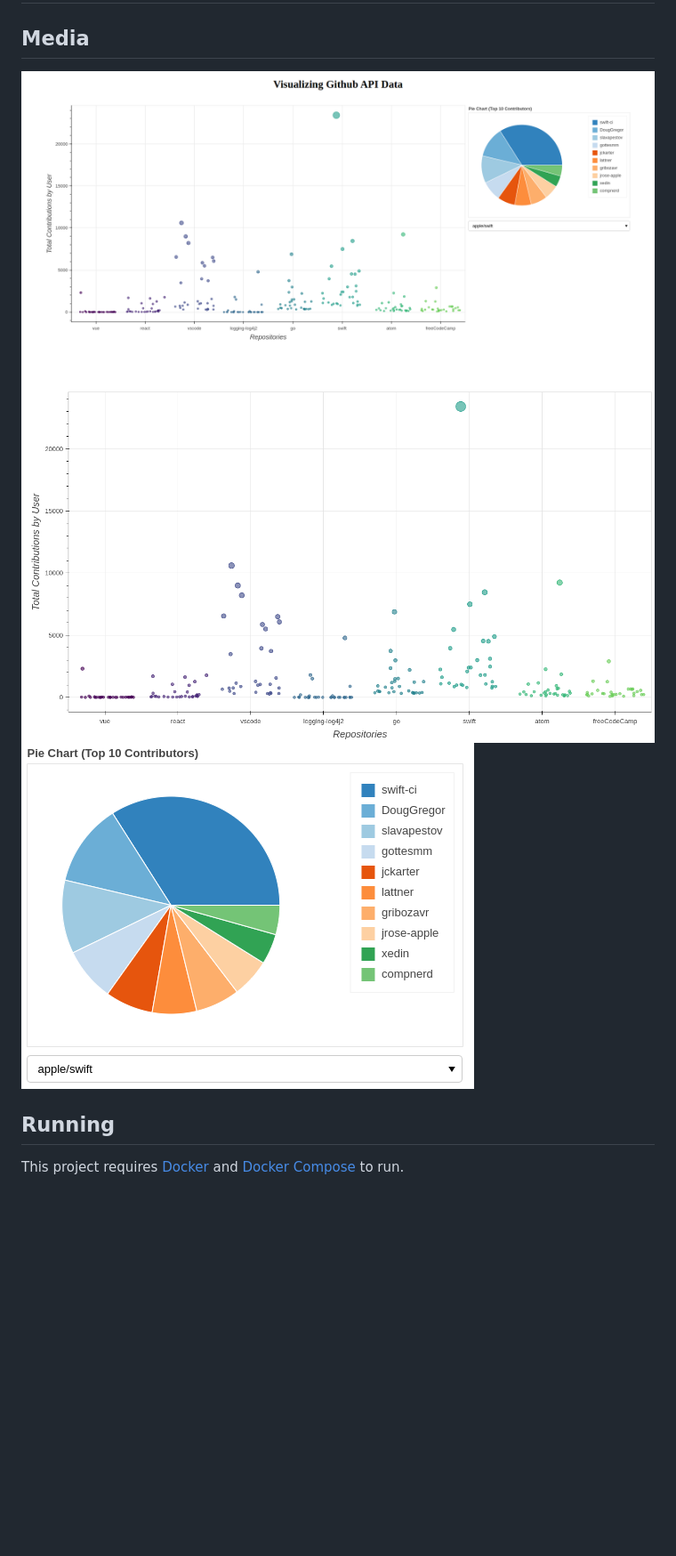
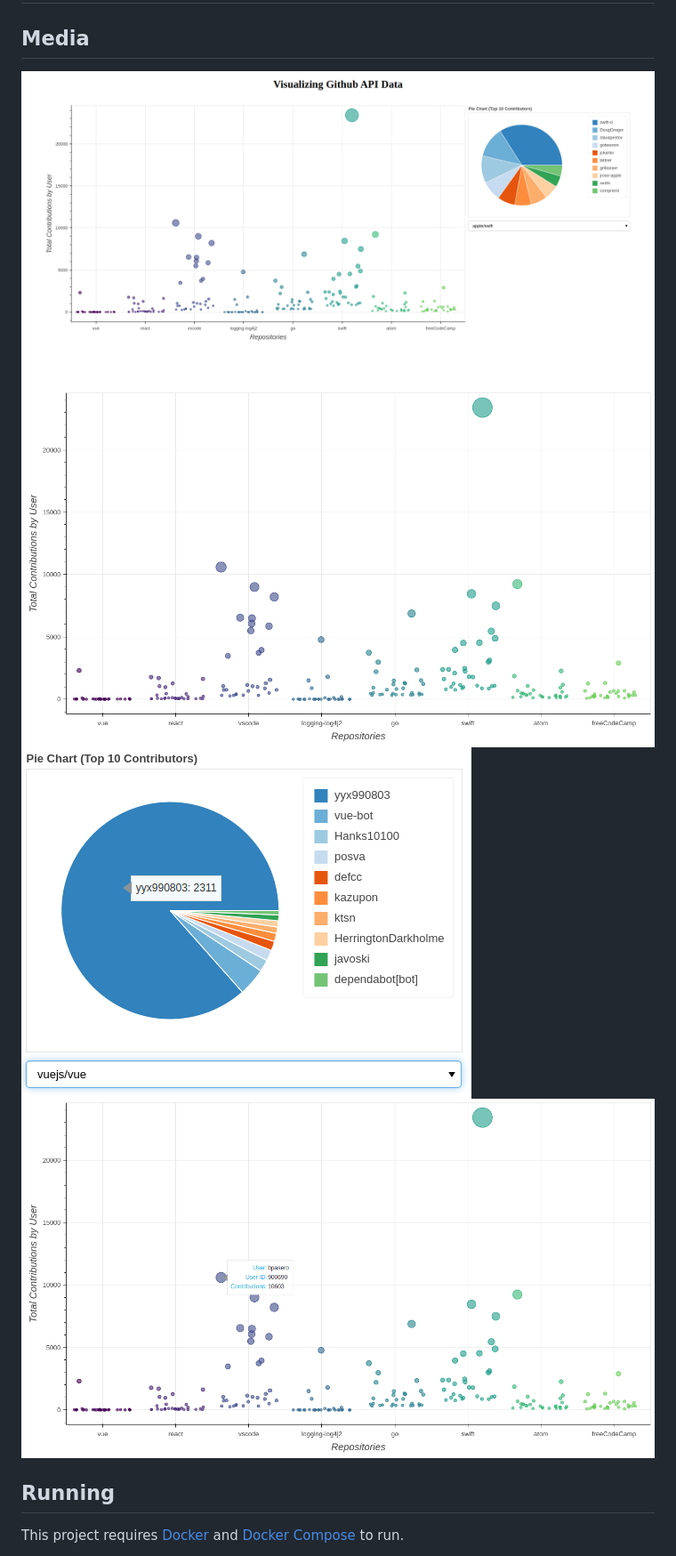
Before and after one commit to cianjinks/GithubAPI, a Markdown page: README.md, the part around the change. Shown: that part at 89% size. Drawn GitHub-style; pictures changed too: media/1.png, media/2.png, media/3.png; blank space fills up the shorter version.

Commit message:
Updated README images

```diff
--- a/README.md
+++ b/README.md
@@ -5,6 +5,7 @@
 ![Visualization](media/1.png)
 ![Scatter Plot](media/2.png)
 ![Pie Chart](media/3.png)
+![Scatter Plot Tooltip](media/4.png)
 
 ## Running
 
```
